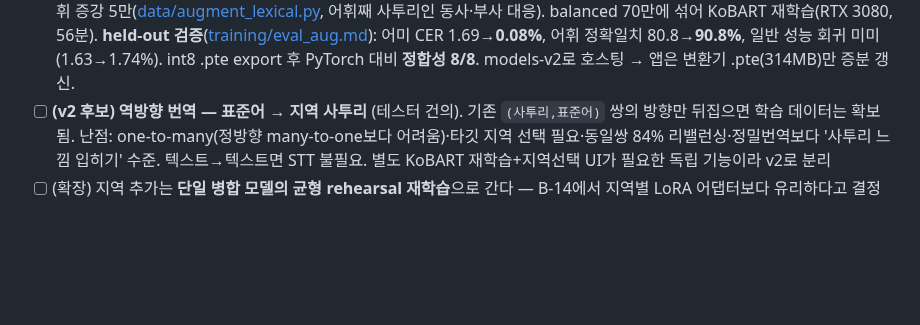
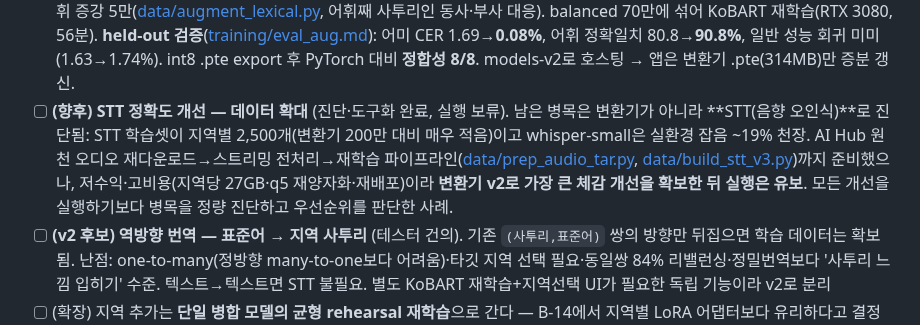
Before and after one commit to ysb2152/saturi-translator, a Markdown page: DEVELOPMENT_JOURNEY.md, the part around the change. Drawn GitHub-style; blank space fills up the shorter version.

Commit message:
docs: 프로젝트 마무리 — STT 데이터 확대는 진단·도구화 완료 후 향후 과제로 유보
Co-Authored-By: Claude Opus 4.8 <noreply@anthropic.com>

```diff
--- a/DEVELOPMENT_JOURNEY.md
+++ b/DEVELOPMENT_JOURNEY.md
@@ -309,6 +309,7 @@ STT용 음성(28GB)이 용량·지오블록으로 막혀 있는 동안, **음성
 - [x] **비공개 테스트 피드백 반영 (v1.0.2)** — 실사용 관찰로 발견한 약점을 개선. ① 하이브리드 후처리 안전망: `data/` 전수검색으로 경상 종결어미 '아임다/~임다'가 학습쌍 0건(커버리지 공백)임을 진단하고, 모델을 건드리지 않는 규칙 후처리로 보정(오탐 방지 가드+유닛테스트 20/20). ② 짧은 발화 안정화: STT 빔서치(beamSize 3)+temperature 0+도메인 프롬프트, 700ms 미만 녹음 컷, 사용 팁 안내
 - [x] **다운로드/권한 견고화 (v1.0.3)** — 이어받기(savable/resume, 앱이 죽어도 처음부터 X), 모델 버전 매니페스트(파일별 태그·volatile 강제 갱신), 셀룰러 490MB 경고 게이트(expo-network). FGS 제거는 code 1이 이미 통과해 리스크 회피차 보류.
 - [x] **데이터 증강 재학습 — 변환기 v2 (models-v2)** — 커버리지 진단([training/ending_coverage.md](training/ending_coverage.md))으로 지역 대표 어미(랑께·능교·드래·임더)가 학습쌍 사실상 0건임을 확인 → **합성 증강**으로 보강. ① 어미 증강 9.6만([data/augment_endings.py](data/augment_endings.py)) ② 어휘 증강 5만([data/augment_lexical.py](data/augment_lexical.py), 어휘째 사투리인 동사·부사 대응). balanced 70만에 섞어 KoBART 재학습(RTX 3080, 56분). **held-out 검증**([training/eval_aug.md](training/eval_aug.md)): 어미 CER 1.69→**0.08%**, 어휘 정확일치 80.8→**90.8%**, 일반 성능 회귀 미미(1.63→1.74%). int8 .pte export 후 PyTorch 대비 **정합성 8/8**. models-v2로 호스팅 → 앱은 변환기 .pte(314MB)만 증분 갱신.
+- [ ] **(향후) STT 정확도 개선 — 데이터 확대** (진단·도구화 완료, 실행 보류). 남은 병목은 변환기가 아니라 **STT(음향 오인식)**로 진단됨: STT 학습셋이 지역별 2,500개(변환기 200만 대비 매우 적음)이고 whisper-small은 실환경 잡음 ~19% 천장. AI Hub 원천 오디오 재다운로드→스트리밍 전처리→재학습 파이프라인([data/prep_audio_tar.py](data/prep_audio_tar.py), [data/build_stt_v3.py](data/build_stt_v3.py))까지 준비했으나, 저수익·고비용(지역당 27GB·q5 재양자화·재배포)이라 **변환기 v2로 가장 큰 체감 개선을 확보한 뒤 실행은 유보**. 모든 개선을 실행하기보다 병목을 정량 진단하고 우선순위를 판단한 사례.
 - [ ] **(v2 후보) 역방향 번역 — 표준어 → 지역 사투리** (테스터 건의). 기존 `(사투리,표준어)` 쌍의 방향만 뒤집으면 학습 데이터는 확보됨. 난점: one-to-many(정방향 many-to-one보다 어려움)·타깃 지역 선택 필요·동일쌍 84% 리밸런싱·정밀번역보다 '사투리 느낌 입히기' 수준. 텍스트→텍스트면 STT 불필요. 별도 KoBART 재학습+지역선택 UI가 필요한 독립 기능이라 v2로 분리
 - [ ] (확장) 지역 추가는 **단일 병합 모델의 균형 rehearsal 재학습**으로 간다 — B-14에서 지역별 LoRA 어댑터보다 유리하다고 결정(교차지역 이득·라우팅 불필요). 어댑터 분리 구조는 지역이 크게 늘고 온디바이스 어댑터 스왑이 필요해질 때의 선택지로만 남김
 
```
